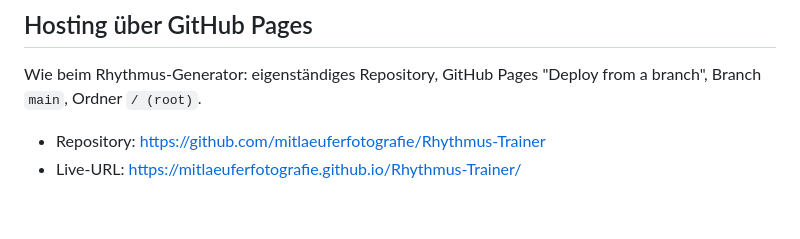
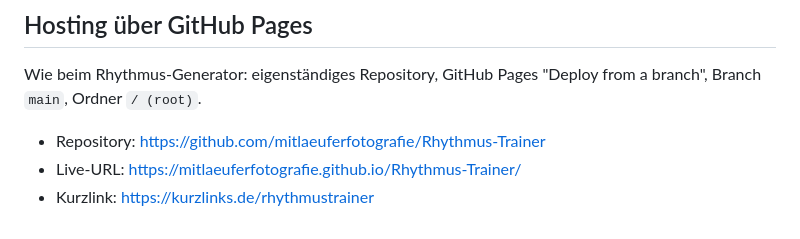
Before and after one commit to mitlaeuferfotografie/Rhythmus-Trainer, a Markdown page: README.md, the part around the change. GitHub-like rendering.

Commit message:
Kurzlink kurzlinks.de/rhythmustrainer in README und Übergabe ergänzen
Co-Authored-By: Claude Sonnet 5 <noreply@anthropic.com>

```diff
--- a/README.md
+++ b/README.md
@@ -107,3 +107,4 @@ Wie beim Rhythmus-Generator: eigenständiges Repository, GitHub Pages
 
 - Repository: https://github.com/mitlaeuferfotografie/Rhythmus-Trainer
 - Live-URL: https://mitlaeuferfotografie.github.io/Rhythmus-Trainer/
+- Kurzlink: https://kurzlinks.de/rhythmustrainer
```
Also changed, not shown: Uebergabe_Rhythmus-Trainer.md (+1 -0 lines).
